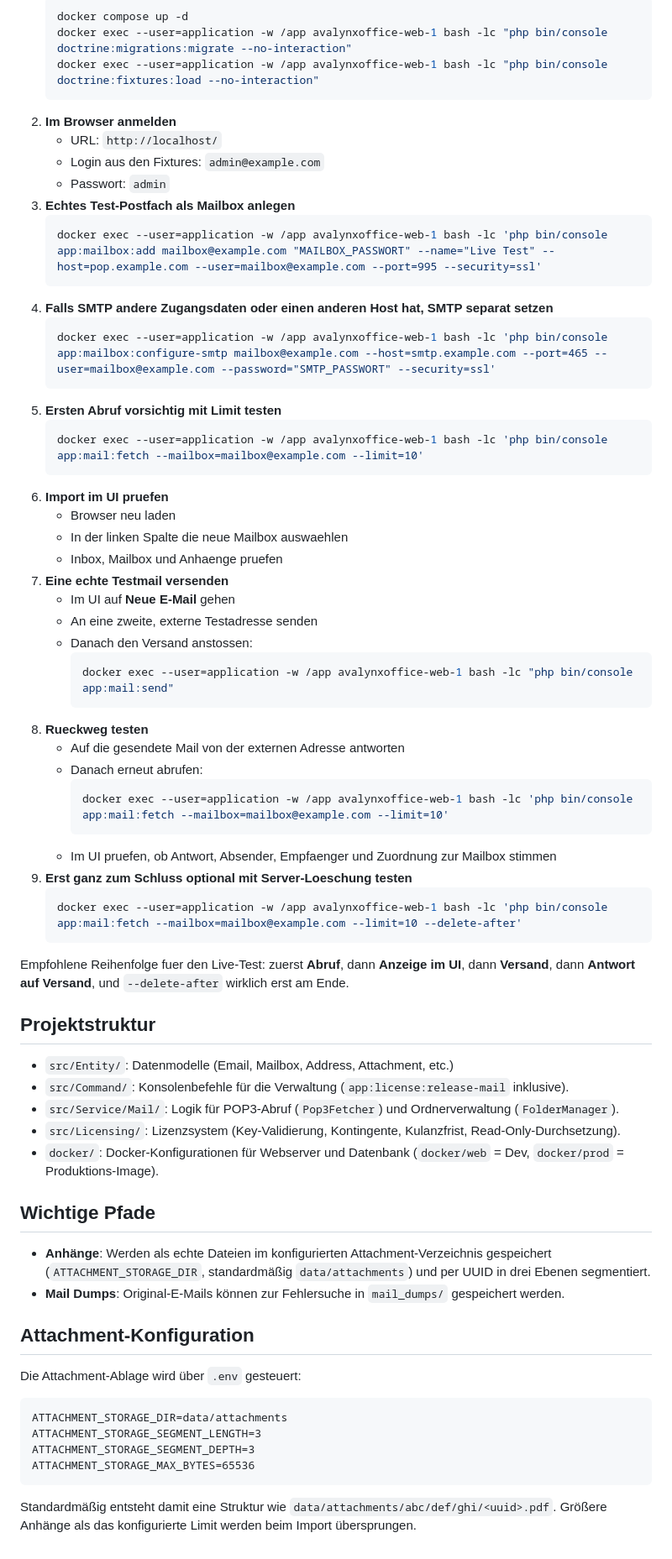
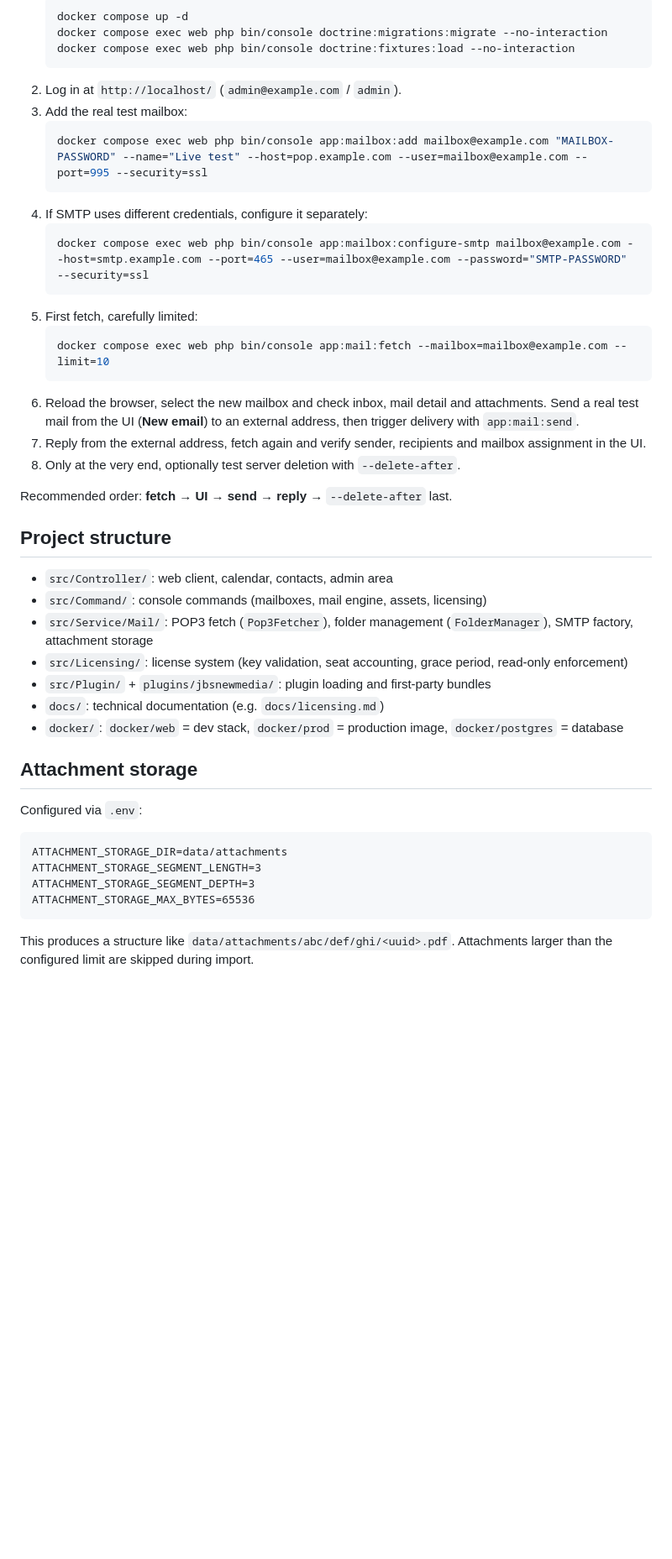
Before and after one commit to jbsnewmedia/avalynxoffice, a Markdown page: README.md, the part around one of its changes. Shown at 84% size. Drawn GitHub-style; blank space fills up the shorter version.

````diff
--- a/README.md
+++ b/README.md
@@ -152,65 +151,43 @@ Wenn du den aktuellen Stand gegen ein echtes Postfach pruefen willst, nimm am be
    ```bash
    docker compose up -d
-   docker exec --user=application -w /app avalynxoffice-web-1 bash -lc "php bin/console doctrine:migrations:migrate --no-interaction"
-   docker exec --user=application -w /app avalynxoffice-web-1 bash -lc "php bin/console doctrine:fixtures:load --no-interaction"
+   docker compose exec web php bin/console doctrine:migrations:migrate --no-interaction
+   docker compose exec web php bin/console doctrine:fixtures:load --no-interaction
    ```
-2. **Im Browser anmelden**
-   - URL: `http://localhost/`
-   - Login aus den Fixtures: `admin@example.com`
-   - Passwort: `admin`
-3. **Echtes Test-Postfach als Mailbox anlegen**
+2. Log in at `http://localhost/` (`admin@example.com` / `admin`).
+3. Add the real test mailbox:
    ```bash
-   docker exec --user=application -w /app avalynxoffice-web-1 bash -lc 'php bin/console app:mailbox:add mailbox@example.com "MAILBOX_PASSWORT" --name="Live Test" --host=pop.example.com --user=mailbox@example.com --port=995 --security=ssl'
+   docker compose exec web php bin/console app:mailbox:add mailbox@example.com "MAILBOX-PASSWORD" --name="Live test" --host=pop.example.com --user=mailbox@example.com --port=995 --security=ssl
    ```
-4. **Falls SMTP andere Zugangsdaten oder einen anderen Host hat, SMTP separat setzen**
+4. If SMTP uses different credentials, configure it separately:
    ```bash
-   docker exec --user=application -w /app avalynxoffice-web-1 bash -lc 'php bin/console app:mailbox:configure-smtp mailbox@example.com --host=smtp.example.com --port=465 --user=mailbox@example.com --password="SMTP_PASSWORT" --security=ssl'
+   docker compose exec web php bin/console app:mailbox:configure-smtp mailbox@example.com --host=smtp.example.com --port=465 --user=mailbox@example.com --password="SMTP-PASSWORD" --security=ssl
    ```
-5. **Ersten Abruf vorsichtig mit Limit testen**
+5. First fetch, carefully limited:
    ```bash
-   docker exec --user=application -w /app avalynxoffice-web-1 bash -lc 'php bin/console app:mail:fetch --mailbox=mailbox@example.com --limit=10'
+   docker compose exec web php bin/console app:mail:fetch --mailbox=mailbox@example.com --limit=10
    ```
-6. **Import im UI pruefen**
-   - Browser neu laden
-   - In der linken Spalte die neue Mailbox auswaehlen
-   - Inbox, Mailbox und Anhaenge pruefen
-7. **Eine echte Testmail versenden**
-   - Im UI auf **Neue E-Mail** gehen
-   - An eine zweite, externe Testadresse senden
-   - Danach den Versand anstossen:
-     ```bash
-     docker exec --user=application -w /app avalynxoffice-web-1 bash -lc "php bin/console app:mail:send"
-     ```
-8. **Rueckweg testen**
-   - Auf die gesendete Mail von der externen Adresse antworten
-   - Danach erneut abrufen:
-     ```bash
-     docker exec --user=application -w /app avalynxoffice-web-1 bash -lc 'php bin/console app:mail:fetch --mailbox=mailbox@example.com --limit=10'
-     ```
-   - Im UI pruefen, ob Antwort, Absender, Empfaenger und Zuordnung zur Mailbox stimmen
-9. **Erst ganz zum Schluss optional mit Server-Loeschung testen**
-   ```bash
-   docker exec --user=application -w /app avalynxoffice-web-1 bash -lc 'php bin/console app:mail:fetch --mailbox=mailbox@example.com --limit=10 --delete-after'
-   ```
+6. Reload the browser, select the new mailbox and check inbox, mail detail and
+   attachments. Send a real test mail from the UI (**New email**) to an external
+   address, then trigger delivery with `app:mail:send`.
+7. Reply from the external address, fetch again and verify sender, recipients
+   and mailbox assignment in the UI.
+8. Only at the very end, optionally test server deletion with `--delete-after`.
 
-Empfohlene Reihenfolge fuer den Live-Test: zuerst **Abruf**, dann **Anzeige im UI**, dann **Versand**, dann **Antwort auf Versand**, und `--delete-after` wirklich erst am Ende.
+Recommended order: **fetch** → **UI** → **send** → **reply** → `--delete-after` last.
 
-## Projektstruktur
+## Project structure
 
-- `src/Entity/`: Datenmodelle (Email, Mailbox, Address, Attachment, etc.)
-- `src/Command/`: Konsolenbefehle für die Verwaltung (`app:license:release-mail` inklusive).
-- `src/Service/Mail/`: Logik für POP3-Abruf (`Pop3Fetcher`) und Ordnerverwaltung (`FolderManager`).
-- `src/Licensing/`: Lizenzsystem (Key-Validierung, Kontingente, Kulanzfrist, Read-Only-Durchsetzung).
-- `docker/`: Docker-Konfigurationen für Webserver und Datenbank (`docker/web` = Dev, `docker/prod` = Produktions-Image).
+- `src/Controller/`: web client, calendar, contacts, admin area
+- `src/Command/`: console commands (mailboxes, mail engine, assets, licensing)
+- `src/Service/Mail/`: POP3 fetch (`Pop3Fetcher`), folder management (`FolderManager`), SMTP factory, attachment storage
+- `src/Licensing/`: license system (key validation, seat accounting, grace period, read-only enforcement)
+- `src/Plugin/` + `plugins/jbsnewmedia/`: plugin loading and first-party bundles
+- `docs/`: technical documentation (e.g. `docs/licensing.md`)
+- `docker/`: `docker/web` = dev stack, `docker/prod` = production image, `docker/postgres` = database
 
-## Wichtige Pfade
+## Attachment storage
 
-- **Anhänge**: Werden als echte Dateien im konfigurierten Attachment-Verzeichnis gespeichert (`ATTACHMENT_STORAGE_DIR`, standardmäßig `data/attachments`) und per UUID in drei Ebenen segmentiert.
-- **Mail Dumps**: Original-E-Mails können zur Fehlersuche in `mail_dumps/` gespeichert werden.
-
-## Attachment-Konfiguration
-
-Die Attachment-Ablage wird über `.env` gesteuert:
+Configured via `.env`:
 
 ```dotenv
 ATTACHMENT_STORAGE_DIR=data/attachments
@@ -219,4 +196,5 @@ ATTACHMENT_STORAGE_SEGMENT_DEPTH=3
 ATTACHMENT_STORAGE_MAX_BYTES=65536
 ```
 
-Standardmäßig entsteht damit eine Struktur wie `data/attachments/abc/def/ghi/<uuid>.pdf`. Größere Anhänge als das konfigurierte Limit werden beim Import übersprungen.
+This produces a structure like `data/attachments/abc/def/ghi/<uuid>.pdf`.
+Attachments larger than the configured limit are skipped during import.
````
Also changed, not shown: other parts of README.md (+106 -107 lines), README.de.md (added, +204 -0 lines).
